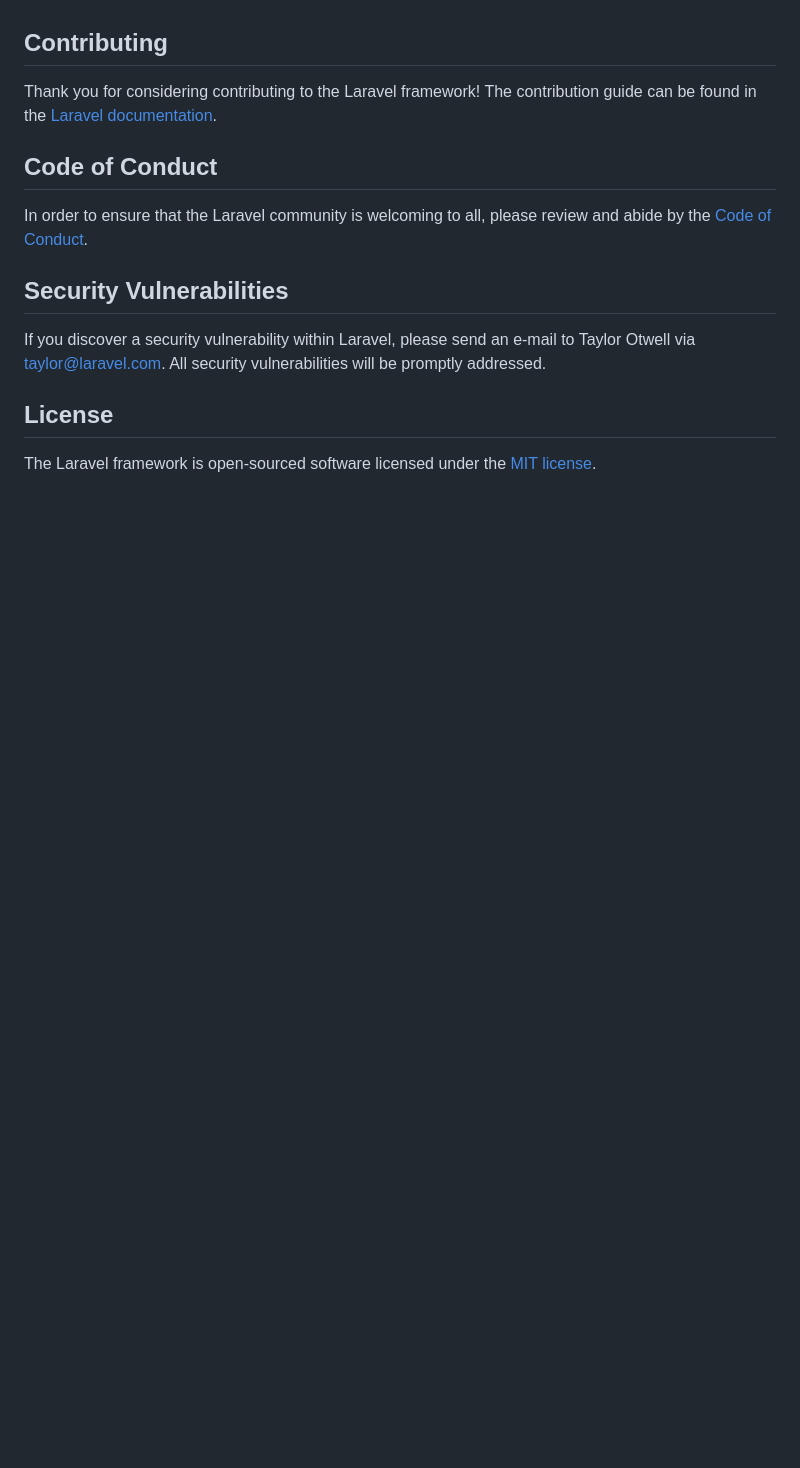
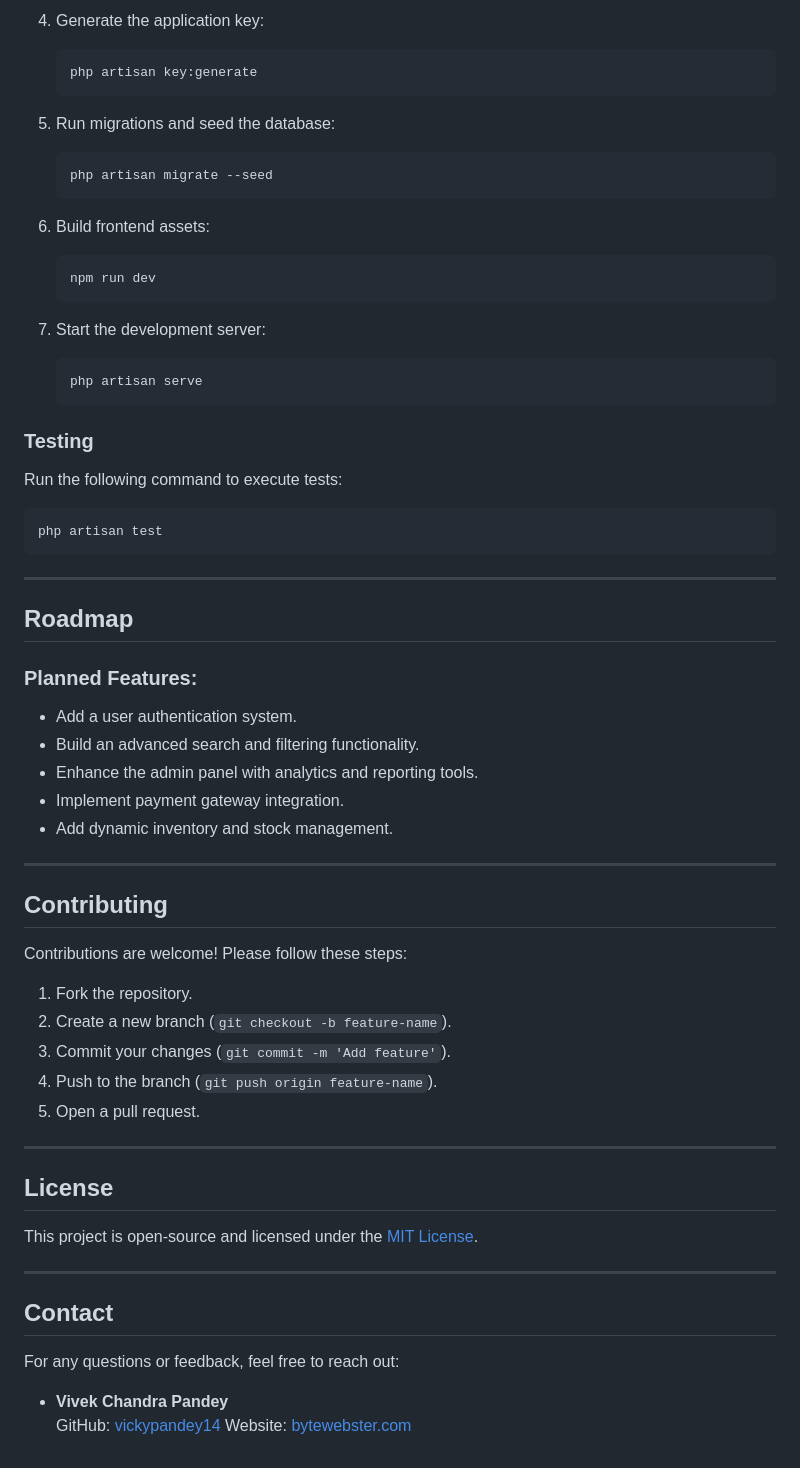
Before and after one commit to vickypandey14/E-commerce-using-Laravel-11-Livewire-3-Filament-3-and-Tailwind-CSS, a Markdown page: README.md, the part around the change printed below. Drawn GitHub-style; blank space fills up the shorter version.

````diff
--- a/README.md
+++ b/README.md
@@ -51,16 +74,65 @@ We would like to extend our thanks to the following sponsors for funding Laravel
+4. Generate the application key:
+   ```bash
+   php artisan key:generate
+   ```
+
+5. Run migrations and seed the database:
+   ```bash
+   php artisan migrate --seed
+   ```
+
+6. Build frontend assets:
+   ```bash
+   npm run dev
+   ```
+
+7. Start the development server:
+   ```bash
+   php artisan serve
+   ```
+
+### Testing
+
+Run the following command to execute tests:
+```bash
+php artisan test
+```
+
+---
+
+## Roadmap
+
+### Planned Features:
+- Add a user authentication system.
+- Build an advanced search and filtering functionality.
+- Enhance the admin panel with analytics and reporting tools.
+- Implement payment gateway integration.
+- Add dynamic inventory and stock management.
+
+---
 
 ## Contributing
 
-Thank you for considering contributing to the Laravel framework! The contribution guide can be found in the [Laravel documentation](https://laravel.com/docs/contributions).
+Contributions are welcome! Please follow these steps:
 
-## Code of Conduct
+1. Fork the repository.
+2. Create a new branch (`git checkout -b feature-name`).
+3. Commit your changes (`git commit -m 'Add feature'`).
+4. Push to the branch (`git push origin feature-name`).
+5. Open a pull request.
 
-In order to ensure that the Laravel community is welcoming to all, please review and abide by the [Code of Conduct](https://laravel.com/docs/contributions#code-of-conduct).
-
-## Security Vulnerabilities
-
-If you discover a security vulnerability within Laravel, please send an e-mail to Taylor Otwell via [taylor@laravel.com](mailto:taylor@laravel.com). All security vulnerabilities will be promptly addressed.
+---
 
 ## License
 
-The Laravel framework is open-sourced software licensed under the [MIT license](https://opensource.org/licenses/MIT).
+This project is open-source and licensed under the [MIT License](LICENSE).
+
+---
+
+## Contact
+
+For any questions or feedback, feel free to reach out:
+
+- **Vivek Chandra Pandey**
+  GitHub: [vickypandey14](https://github.com/vickypandey14)
+  Website: [bytewebster.com](https://bytewebster.com)
````
Also changed, not shown: other parts of README.md (+60 -37 lines).
